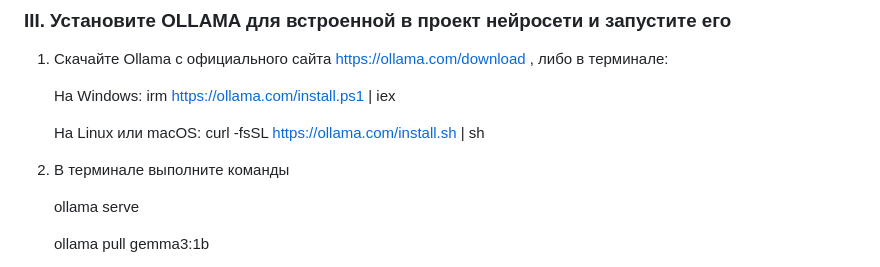
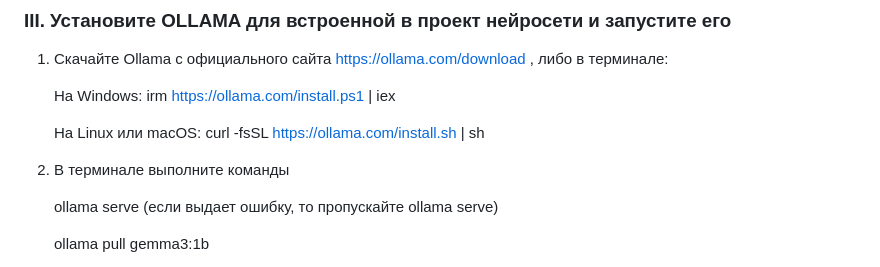
Before and after one commit to technoStrelkaTeam/Calendarium, a Markdown page: ИНСТРУКЦИЯ_К_СБОРКЕ.md, the part around the change. GitHub-like rendering.

```diff
--- a/ИНСТРУКЦИЯ_К_СБОРКЕ.md
+++ b/ИНСТРУКЦИЯ_К_СБОРКЕ.md
@@ -23,6 +23,7 @@
 3. В терминале выполните команды
 
    ollama serve
+   (если выдает ошибку, то пропускайте ollama serve)
 
    ollama pull gemma3:1b
 
```
